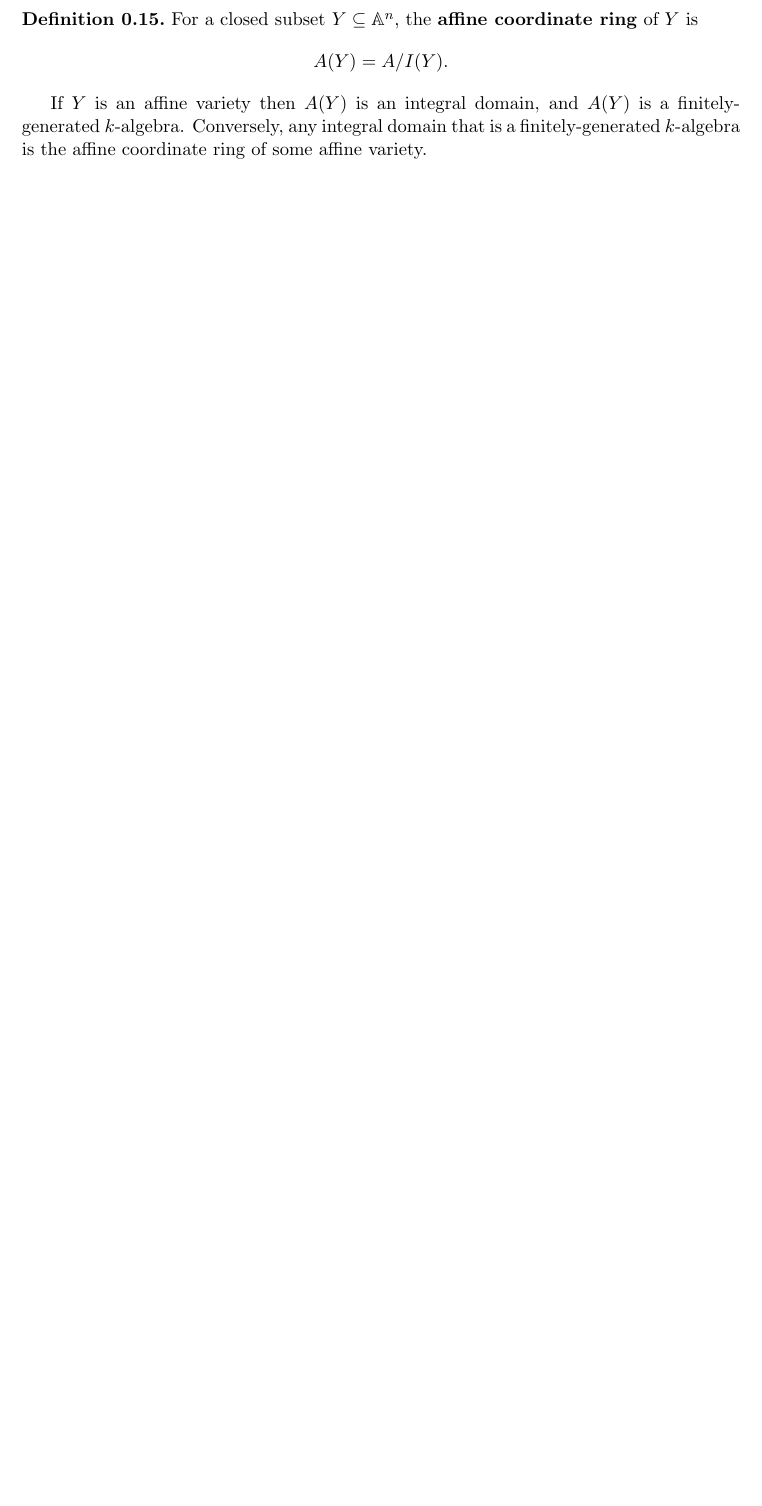
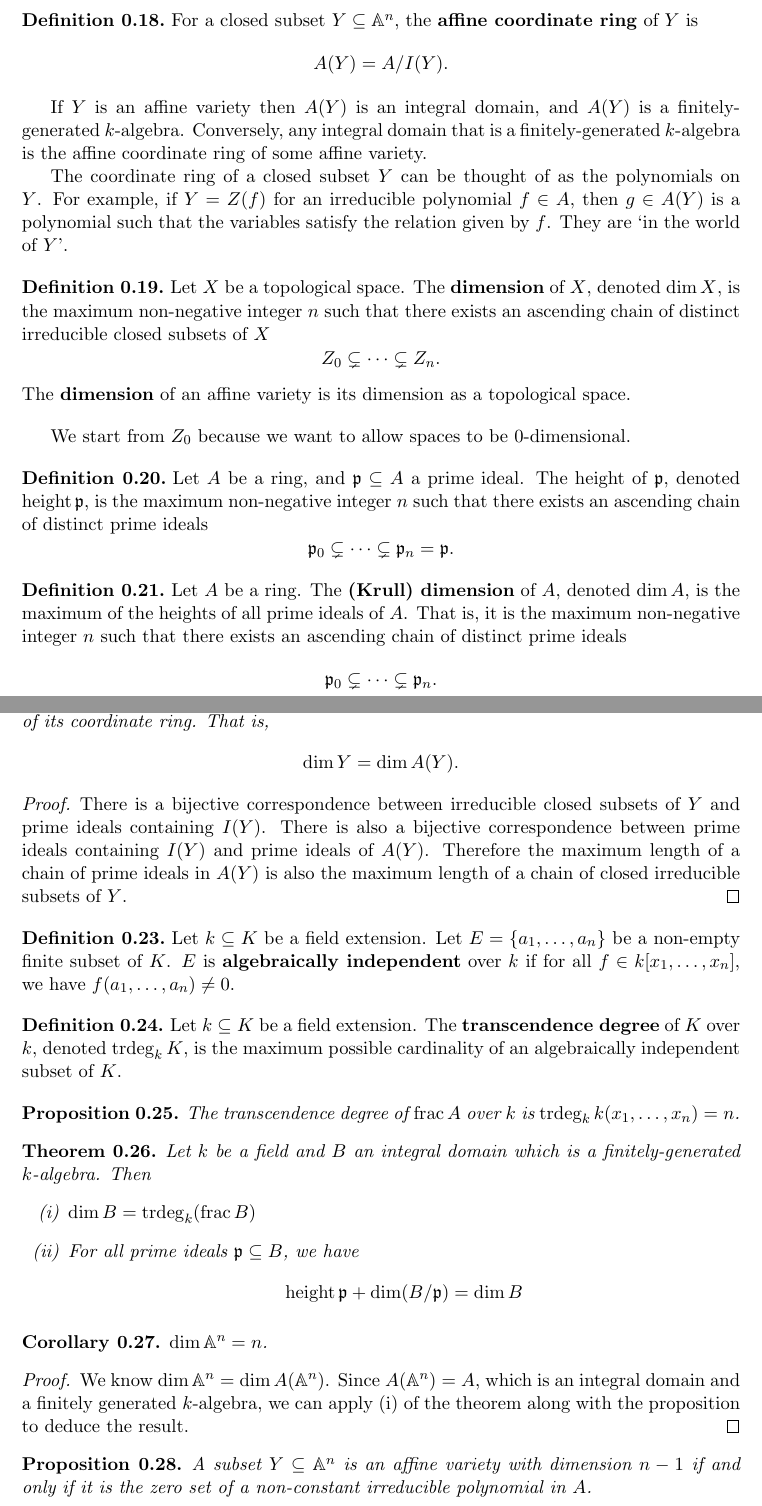
Before and after one commit to akshaypopat/Latex, a LaTeX document (Algebraic Geometry/Notes/affine_varieties.tex): part of page 2 of 2 before the commit and two parts of pages 3 and 4 of 4 after it, the two joined at a grey line, cut so that both start at the same text, the shorter picture padded with empty space. Compiled offline with pdfLaTeX.

Commit message:
edited affine varieties notes

```diff
--- a/Algebraic Geometry/Notes/affine_varieties.tex
+++ b/Algebraic Geometry/Notes/affine_varieties.tex
@@ -113,4 +152,73 @@ We fix an algebraically closed field $k$ which we work over for the entirety of
   \end{definition}
 
   If $Y$ is an affine variety then $A(Y)$ is an integral domain, and $A(Y)$ is a finitely-generated $k$-algebra. Conversely, any integral domain that is a finitely-generated $k$-algebra is the affine coordinate ring of some affine variety.
+
+  The coordinate ring of a closed subset $Y$ can be thought of as the polynomials on $Y$. For example, if $Y = Z(f)$ for an irreducible polynomial $f \in A$, then $g \in A(Y)$ is a polynomial such that the variables satisfy the relation given by $f$. They are `in the world of $Y$'.
+
+  \begin{definition}
+    Let $X$ be a topological space. The \emph{dimension} of $X$, denoted $\dim X$, is the maximum non-negative integer $n$ such that there exists an ascending chain of distinct irreducible closed subsets of $X$
+    \[
+      Z_0 \subsetneq \cdots \subsetneq Z_n.
+    \]
+    The \emph{dimension} of an affine variety is its dimension as a topological space.
+  \end{definition}
+  We start from $Z_0$ because we want to allow spaces to be $0$-dimensional.
+
+  \begin{definition}
+    Let $A$ be a ring, and $\mathfrak{p} \subseteq A$ a prime ideal. The height of $\mathfrak{p}$, denoted $\operatorname{height} \mathfrak{p}$, is the maximum non-negative integer $n$ such that there exists an ascending chain of distinct prime ideals
+    \[
+      \mathfrak{p}_0 \subsetneq \cdots \subsetneq \mathfrak{p}_n = \mathfrak{p}.
+    \]
+  \end{definition}
+
+  \begin{definition}
+    Let $A$ be a ring. The \emph{(Krull) dimension} of $A$, denoted $\dim A$, is the maximum of the heights of all prime ideals of $A$. That is, it is the maximum non-negative integer $n$ such that there exists an ascending chain of distinct prime ideals
+    \[
+      \mathfrak{p}_0 \subsetneq \cdots \subsetneq \mathfrak{p}_n.
+    \]
+  \end{definition}
+
+  \begin{proposition}
+    Let $Y$ be a closed subset of $\mathbb{A}^n$. Its dimension is equal to the dimension of its coordinate ring. That is,
+    \[
+      \dim Y = \dim A(Y).
+    \]
+  \end{proposition}
+  \begin{proof}
+    There is a bijective correspondence between irreducible closed subsets of $Y$ and prime ideals containing $I(Y)$. There is also a bijective correspondence between prime ideals containing $I(Y)$ and prime ideals of $A(Y)$. Therefore the maximum length of a chain of prime ideals in $A(Y)$ is also the maximum length of a chain of closed irreducible subsets of $Y$.
+  \end{proof}
+
+  \begin{definition}
+    Let $k \subseteq K$ be a field extension. Let $E = \{a_1, \dots, a_n\}$ be a non-empty finite subset of $K$. $E$ is \emph{algebraically independent} over $k$ if for all $f \in k[x_1, \dots, x_n]$, we have $f(a_1, \dots, a_n) \ne 0$.
+  \end{definition}
+
+  \begin{definition}
+    Let $k \subseteq K$ be a field extension. The \emph{transcendence degree} of $K$ over $k$, denoted $\operatorname{trdeg}_k K$, is the maximum possible cardinality of an algebraically independent subset of $K$.
+  \end{definition}
+
+  \begin{proposition}
+    The transcendence degree of $\operatorname{frac}A$ over $k$ is $\operatorname{trdeg}_k k(x_1, \dots, x_n) = n$.
+  \end{proposition}
+
+  \begin{theorem}
+    Let $k$ be a field and $B$ an integral domain which is a finitely-generated $k$-algebra. Then
+    \begin{enumerate}[label=(\roman*)]
+      \item $\dim B = \operatorname{trdeg}_k(\operatorname{frac}B)$
+      \item For all prime ideals $\mathfrak{p} \subseteq B$, we have
+        \[
+          \operatorname{height}\mathfrak{p} + \dim(B/\mathfrak{p}) = \dim B
+        \]
+    \end{enumerate}
+  \end{theorem}
+
+  \begin{corollary}
+    $\dim \mathbb{A}^n = n$.
+  \end{corollary}
+  \begin{proof}
+    We know $\dim \mathbb{A}^n = \dim A(\mathbb{A}^n)$. Since $A(\mathbb{A}^n) = A$, which is an integral domain and a finitely generated $k$-algebra, we can apply (i) of the theorem along with the proposition to deduce the result.
+  \end{proof}
+
+  \begin{proposition}
+    A subset $Y \subseteq \mathbb{A}^n$ is an affine variety with dimension $n-1$ if and only if it is the zero set of a non-constant irreducible polynomial in $A$.
+  \end{proposition}
 \end{document}
```
Also changed, not shown: Algebraic Geometry/Notes/main.pdf, Algebraic Geometry/Notes/affine_varieties.tex (45 more changed lines).
